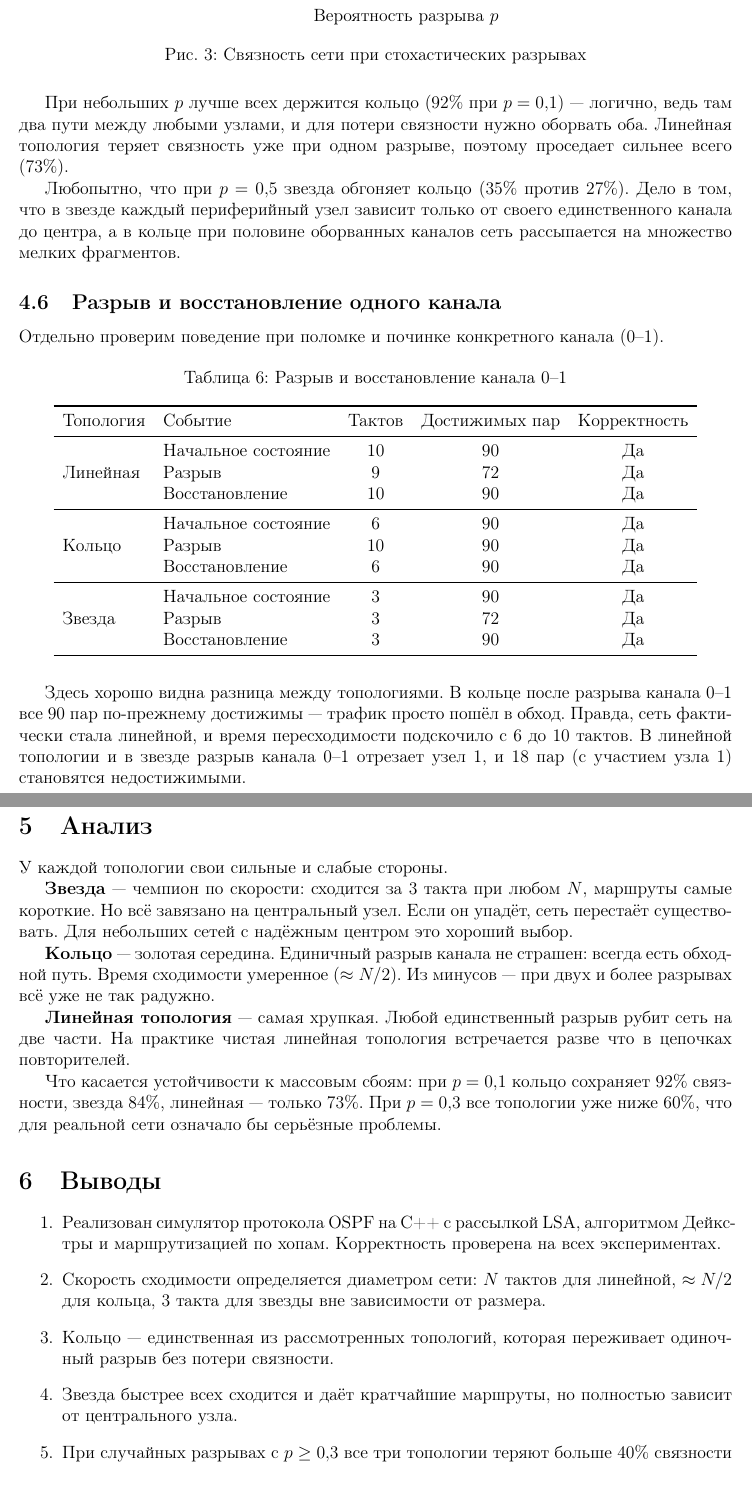
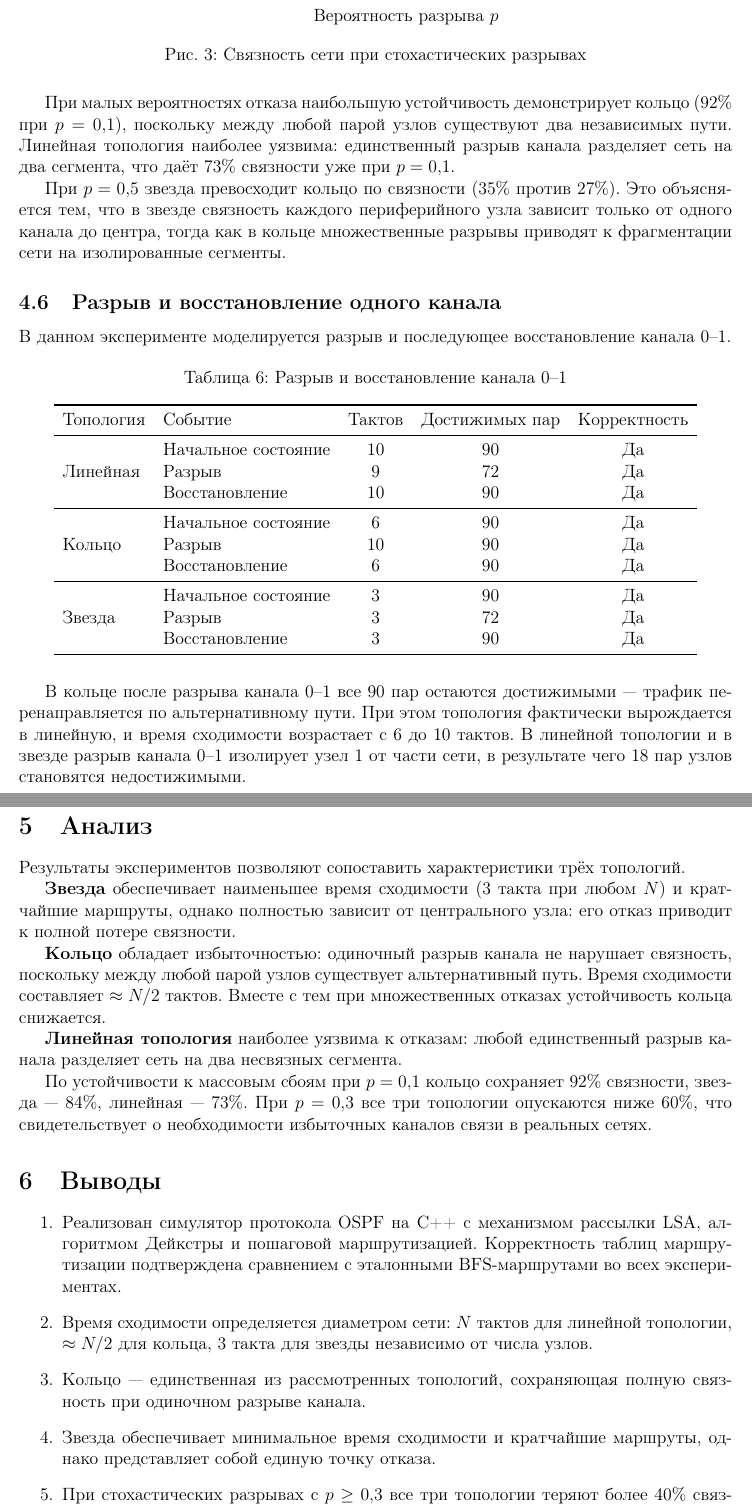
Before and after one commit to AleksandrShvartz/NetworksLabs, a LaTeX document (lab2/report.tex): two parts of pages 7 and 8 of 8, joined at a grey line, cut so that both start at the same text. Compiled offline with pdfLaTeX.

Commit message:
lab2: rewrite report in professional style

```diff
--- a/lab2/report.tex
+++ b/lab2/report.tex
@@ -338,13 +338,13 @@ $p$ & Разр. & Связн. & Такты & Разр. & Связн. & Такт
 \label{fig:reachability}
 \end{figure}
 
-При небольших $p$ лучше всех держится кольцо (92\% при $p=0{,}1$) --- логично, ведь там два пути между любыми узлами, и для потери связности нужно оборвать оба. Линейная топология теряет связность уже при одном разрыве, поэтому проседает сильнее всего (73\%).
+При малых вероятностях отказа наибольшую устойчивость демонстрирует кольцо (92\% при $p=0{,}1$), поскольку между любой парой узлов существуют два независимых пути. Линейная топология наиболее уязвима: единственный разрыв канала разделяет сеть на два сегмента, что даёт 73\% связности уже при $p=0{,}1$.
 
-Любопытно, что при $p=0{,}5$ звезда обгоняет кольцо (35\% против 27\%). Дело в том, что в звезде каждый периферийный узел зависит только от своего единственного канала до центра, а в кольце при половине оборванных каналов сеть рассыпается на множество мелких фрагментов.
+При $p=0{,}5$ звезда превосходит кольцо по связности (35\% против 27\%). Это объясняется тем, что в звезде связность каждого периферийного узла зависит только от одного канала до центра, тогда как в кольце множественные разрывы приводят к фрагментации сети на изолированные сегменты.
 
 \subsection{Разрыв и восстановление одного канала}
 
-Отдельно проверим поведение при поломке и починке конкретного канала (0--1).
+В данном эксперименте моделируется разрыв и последующее восстановление канала 0--1.
 
 \begin{table}[H]
 \centering
@@ -369,34 +369,34 @@ $p$ & Разр. & Связн. & Такты & Разр. & Связн. & Такт
 \end{tabular}
 \end{table}
 
-Здесь хорошо видна разница между топологиями. В кольце после разрыва канала 0--1 все 90 пар по-прежнему достижимы --- трафик просто пошёл в обход. Правда, сеть фактически стала линейной, и время пересходимости подскочило с 6 до 10 тактов. В линейной топологии и в звезде разрыв канала 0--1 отрезает узел 1, и 18 пар (с участием узла 1) становятся недостижимыми.
+В кольце после разрыва канала 0--1 все 90 пар остаются достижимыми --- трафик перенаправляется по альтернативному пути. При этом топология фактически вырождается в линейную, и время сходимости возрастает с 6 до 10 тактов. В линейной топологии и в звезде разрыв канала 0--1 изолирует узел~1 от части сети, в результате чего 18 пар узлов становятся недостижимыми.
 
 % =================================================================
 \section{Анализ}
 
-У каждой топологии свои сильные и слабые стороны.
+Результаты экспериментов позволяют сопоставить характеристики трёх топологий.
 
-\textbf{Звезда} --- чемпион по скорости: сходится за 3 такта при любом $N$, маршруты самые короткие. Но всё завязано на центральный узел. Если он упадёт, сеть перестаёт существовать. Для небольших сетей с надёжным центром это хороший выбор.
+\textbf{Звезда} обеспечивает наименьшее время сходимости (3 такта при любом $N$) и кратчайшие маршруты, однако полностью зависит от центрального узла: его отказ приводит к полной потере связности.
 
-\textbf{Кольцо} --- золотая середина. Единичный разрыв канала не страшен: всегда есть обходной путь. Время сходимости умеренное ($\approx N/2$). Из минусов --- при двух и более разрывах всё уже не так радужно.
+\textbf{Кольцо} обладает избыточностью: одиночный разрыв канала не нарушает связность, поскольку между любой парой узлов существует альтернативный путь. Время сходимости составляет $\approx N/2$ тактов. Вместе с тем при множественных отказах устойчивость кольца снижается.
 
-\textbf{Линейная топология} --- самая хрупкая. Любой единственный разрыв рубит сеть на две части. На практике чистая линейная топология встречается разве что в цепочках повторителей.
+\textbf{Линейная топология} наиболее уязвима к отказам: любой единственный разрыв канала разделяет сеть на два несвязных сегмента.
 
-Что касается устойчивости к массовым сбоям: при $p=0{,}1$ кольцо сохраняет 92\% связности, звезда 84\%, линейная --- только 73\%. При $p=0{,}3$ все топологии уже ниже 60\%, что для реальной сети означало бы серьёзные проблемы.
+По устойчивости к массовым сбоям при $p=0{,}1$ кольцо сохраняет 92\% связности, звезда --- 84\%, линейная --- 73\%. При $p=0{,}3$ все три топологии опускаются ниже 60\%, что свидетельствует о необходимости избыточных каналов связи в реальных сетях.
 
 % =================================================================
 \section{Выводы}
 
 \begin{enumerate}
-    \item Реализован симулятор протокола OSPF на C++ с рассылкой LSA, алгоритмом Дейкстры и маршрутизацией по хопам. Корректность проверена на всех экспериментах.
+    \item Реализован симулятор протокола OSPF на C++ с механизмом рассылки LSA, алгоритмом Дейкстры и пошаговой маршрутизацией. Корректность таблиц маршрутизации подтверждена сравнением с эталонными BFS-маршрутами во всех экспериментах.
 
-    \item Скорость сходимости определяется диаметром сети: $N$ тактов для линейной, $\approx N/2$ для кольца, 3 такта для звезды вне зависимости от размера.
+    \item Время сходимости определяется диаметром сети: $N$ тактов для линейной топологии, $\approx N/2$ для кольца, 3 такта для звезды независимо от числа узлов.
 
-    \item Кольцо --- единственная из рассмотренных топологий, которая переживает одиночный разрыв без потери связности.
+    \item Кольцо --- единственная из рассмотренных топологий, сохраняющая полную связность при одиночном разрыве канала.
 
-    \item Звезда быстрее всех сходится и даёт кратчайшие маршруты, но полностью зависит от центрального узла.
+    \item Звезда обеспечивает минимальное время сходимости и кратчайшие маршруты, однако представляет собой единую точку отказа.
 
-    \item При случайных разрывах с $p \geq 0{,}3$ все три топологии теряют больше 40\% связности --- в реальных сетях это аргумент в пользу избыточных каналов и более сложных топологий (например, полносвязных или ячеистых).
+    \item При стохастических разрывах с $p \geq 0{,}3$ все три топологии теряют более 40\% связности, что указывает на необходимость использования избыточных топологий (ячеистых, полносвязных) в реальных сетях.
 \end{enumerate}
 
 % =================================================================
```
Also changed, not shown: lab2/report.pdf, lab2/report.tex (48 more changed lines).
